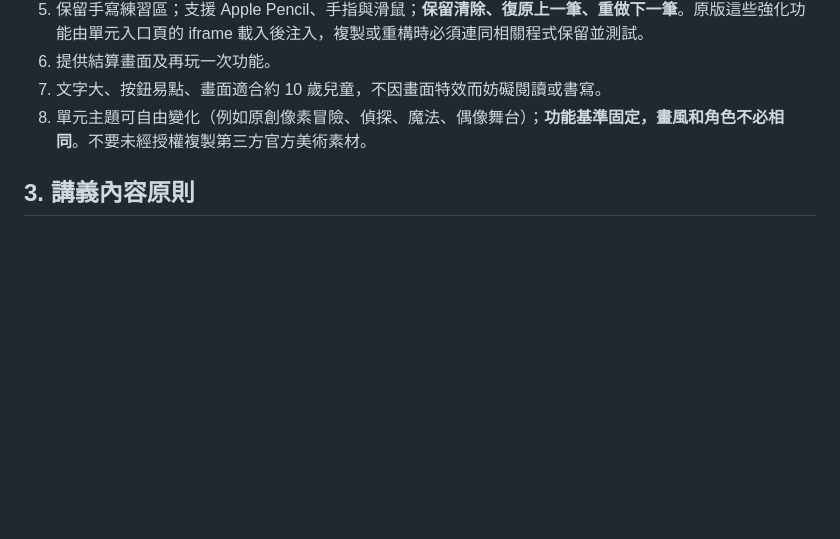
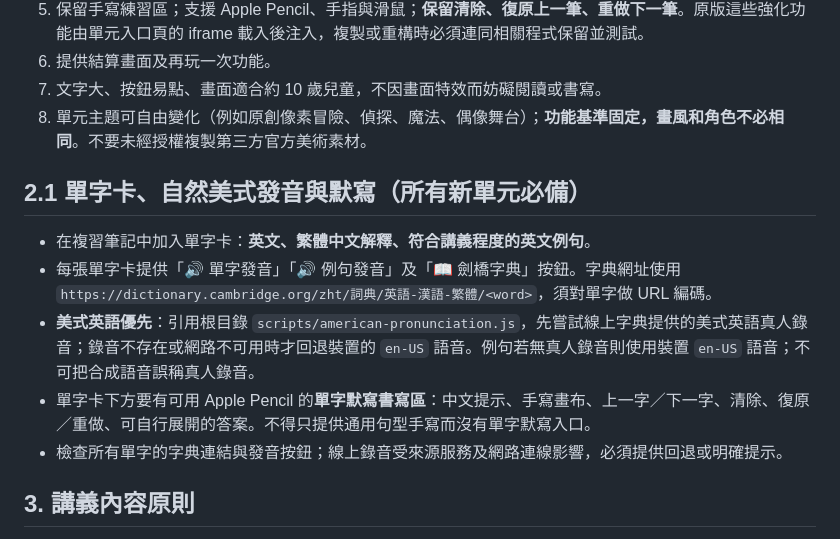
Before and after one commit to JessieYueh/idol-princess-english, a Markdown page: UNIT_TEMPLATE.md, the part around the change. Rendered like a GitHub page; blank space fills up the shorter version.

Commit message:
Update V1.0 template: bilingual vocab, recorded US audio, Cambridge links, spelling handwriting

```diff
--- a/UNIT_TEMPLATE.md
+++ b/UNIT_TEMPLATE.md
@@ -26,6 +26,14 @@
 6. 提供結算畫面及再玩一次功能。
 7. 文字大、按鈕易點、畫面適合約 10 歲兒童，不因畫面特效而妨礙閱讀或書寫。
 8. 單元主題可自由變化（例如原創像素冒險、偵探、魔法、偶像舞台）；**功能基準固定，畫風和角色不必相同**。不要未經授權複製第三方官方美術素材。
+
+## 2.1 單字卡、自然美式發音與默寫（所有新單元必備）
+
+- 在複習筆記中加入單字卡：**英文、繁體中文解釋、符合講義程度的英文例句**。
+- 每張單字卡提供「🔊 單字發音」「🔊 例句發音」及「📖 劍橋字典」按鈕。字典網址使用 `https://dictionary.cambridge.org/zht/詞典/英語-漢語-繁體/<word>`，須對單字做 URL 編碼。
+- **美式英語優先**：引用根目錄 `scripts/american-pronunciation.js`，先嘗試線上字典提供的美式英語真人錄音；錄音不存在或網路不可用時才回退裝置的 `en-US` 語音。例句若無真人錄音則使用裝置 `en-US` 語音；不可把合成語音誤稱真人錄音。
+- 單字卡下方要有可用 Apple Pencil 的**單字默寫書寫區**：中文提示、手寫畫布、上一字／下一字、清除、復原／重做、可自行展開的答案。不得只提供通用句型手寫而沒有單字默寫入口。
+- 檢查所有單字的字典連結與發音按鈕；線上錄音受來源服務及網路連線影響，必須提供回退或明確提示。
 
 ## 3. 講義內容原則
 
```
